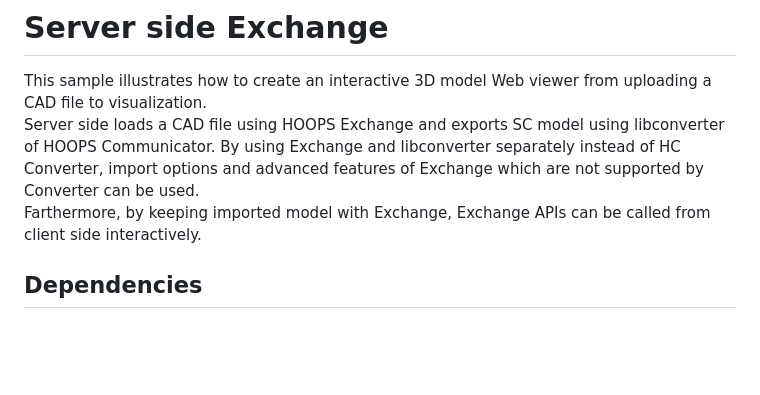
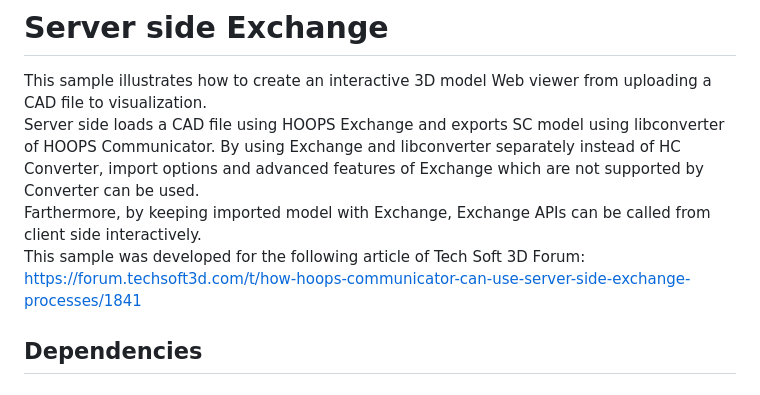
Before and after one commit to toshi-bata/server_side_exchange, a Markdown page: README.MD, the part around the change. Drawn GitHub-style; blank space fills up the shorter version.

```diff
--- a/README.MD
+++ b/README.MD
@@ -2,6 +2,8 @@
 This sample illustrates how to create an interactive 3D model Web viewer from uploading a CAD file to visualization.<br>
 Server side loads a CAD file using HOOPS Exchange and exports SC model using libconverter of HOOPS Communicator. By using Exchange and libconverter separately instead of HC Converter, import options and advanced features of Exchange which are not supported by Converter can be used.<br>
 Farthermore, by keeping imported model with Exchange, Exchange APIs can be called from client side interactively.<br>
+This sample was developed for the following article of Tech Soft 3D Forum:<br>
+https://forum.techsoft3d.com/t/how-hoops-communicator-can-use-server-side-exchange-processes/1841
 
 ## Dependencies
 ### SDKs in use (version)
```
